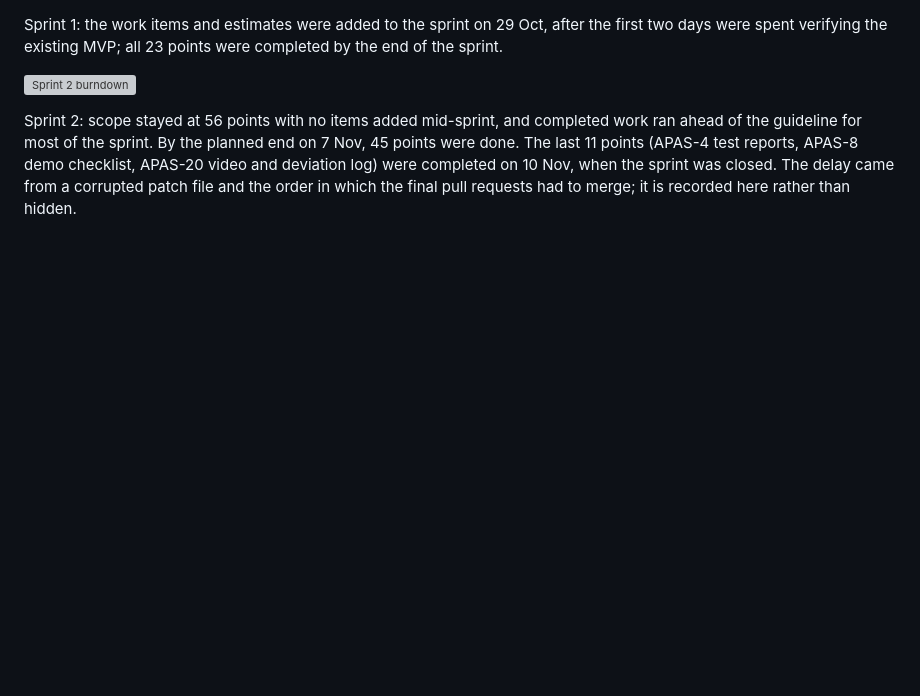
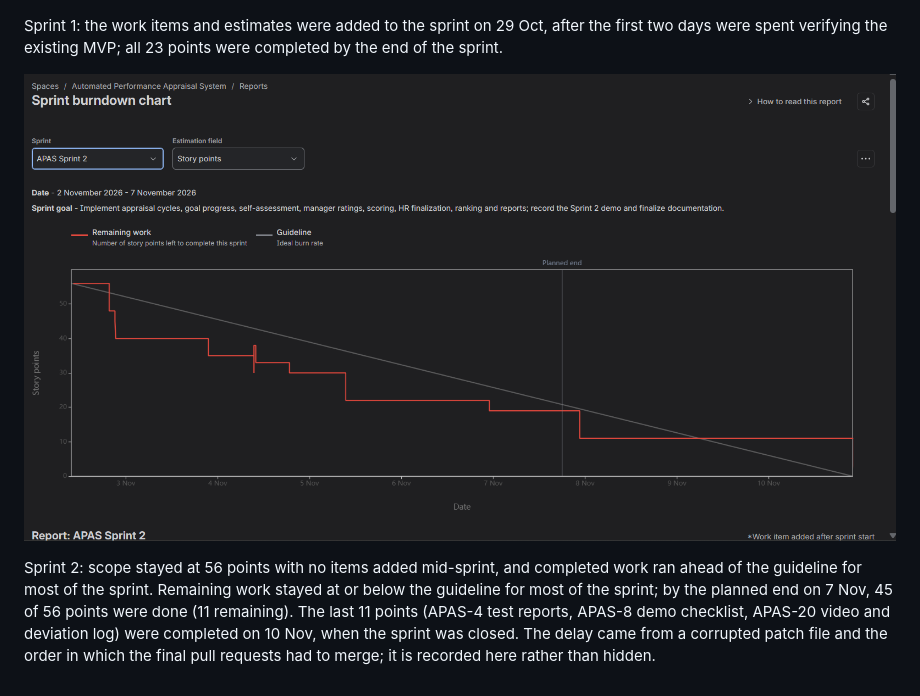
Before and after one commit to GSAIHEMANTH279/Automated-performance-appraisal-system, a Markdown page: docs/jira-evidence/README.md, the part around the change. Drawn GitHub-style; pictures changed too: docs/jira-evidence/08-burndown-sprint2.png (added); blank space fills up the shorter version; grey boxes are pictures that could not be loaded.

Commit message:
APAS-7: add Sprint 1 and Sprint 2 burndown screenshots

```diff
--- a/docs/jira-evidence/README.md
+++ b/docs/jira-evidence/README.md
@@ -79,4 +79,4 @@ Sprint 1: the work items and estimates were added to the sprint on 29 Oct, after
 
 ![Sprint 2 burndown](08-burndown-sprint2.png)
 
-Sprint 2: scope stayed at 56 points with no items added mid-sprint, and completed work ran ahead of the guideline for most of the sprint. By the planned end on 7 Nov, 45 points were done. The last 11 points (APAS-4 test reports, APAS-8 demo checklist, APAS-20 video and deviation log) were completed on 10 Nov, when the sprint was closed. The delay came from a corrupted patch file and the order in which the final pull requests had to merge; it is recorded here rather than hidden.
+Sprint 2: scope stayed at 56 points with no items added mid-sprint, and completed work ran ahead of the guideline for most of the sprint. Remaining work stayed at or below the guideline for most of the sprint; by the planned end on 7 Nov, 45 of 56 points were done (11 remaining). The last 11 points (APAS-4 test reports, APAS-8 demo checklist, APAS-20 video and deviation log) were completed on 10 Nov, when the sprint was closed. The delay came from a corrupted patch file and the order in which the final pull requests had to merge; it is recorded here rather than hidden.
```
Also changed, not shown: docs/jira-evidence/07-burndown-sprint1.png (added).
